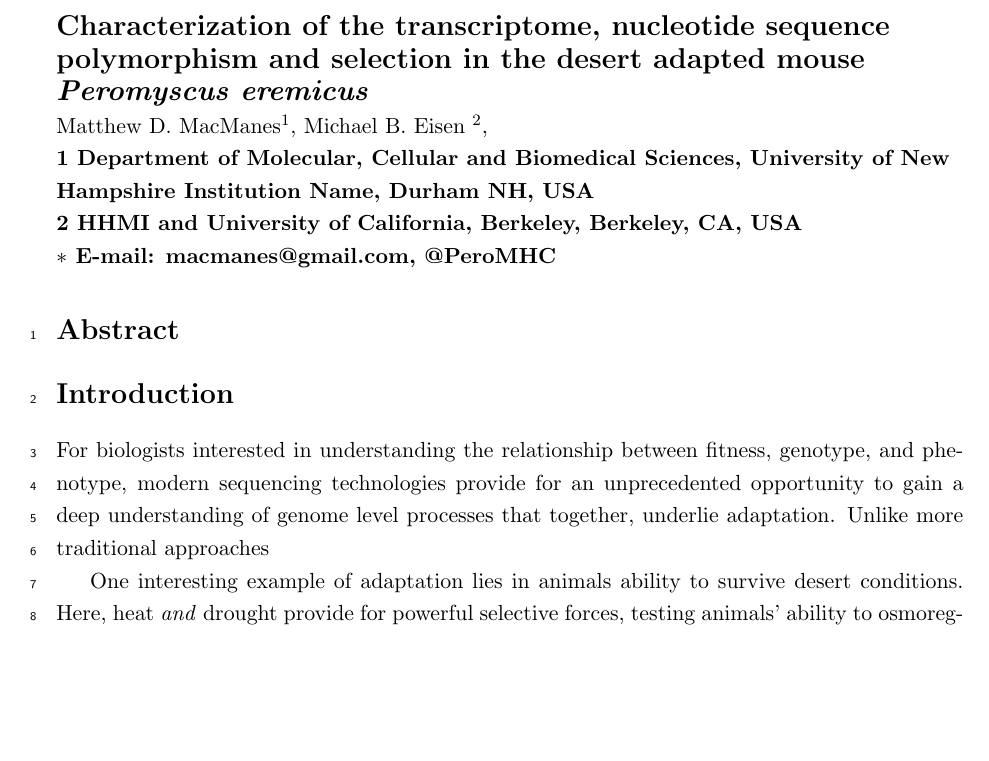
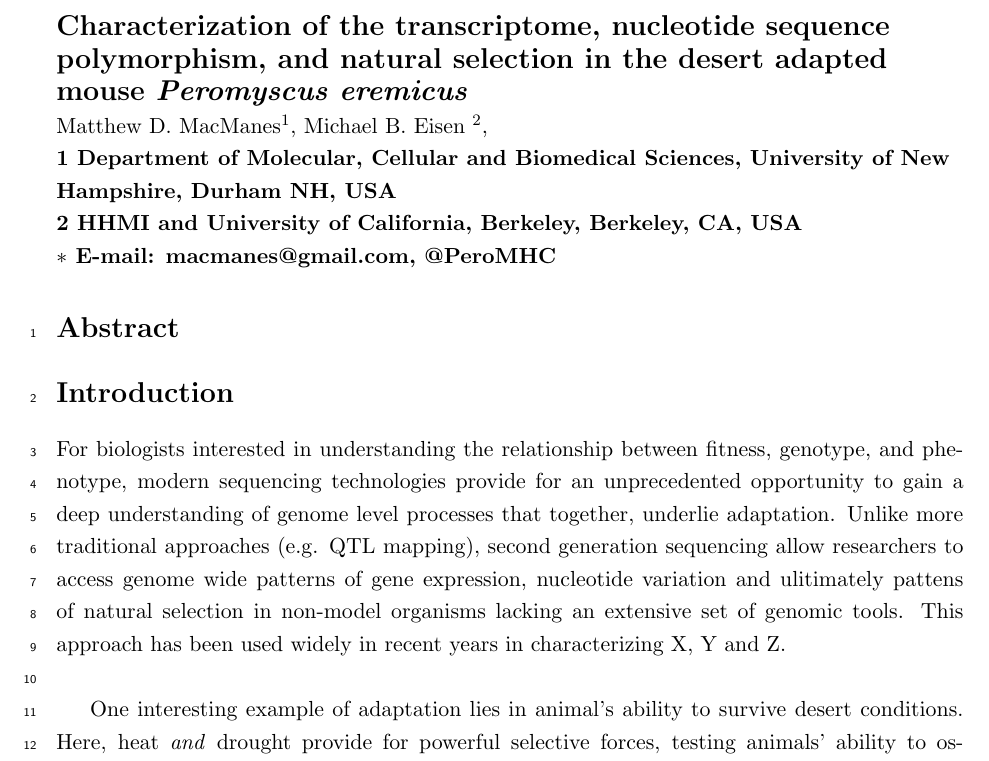
Before and after one commit to macmanes/pero_transcriptome, a LaTeX document (Pero_Transcriptome.tex): part of page 1 of 6, cut so that both start at the same text, the shorter picture padded with empty space. Compiled offline with pdfLaTeX.

Commit message:
mystery update

```diff
--- a/Pero_Transcriptome.tex
+++ b/Pero_Transcriptome.tex
@@ -68,14 +68,14 @@
 % Title must be 150 characters or less
 \begin{flushleft}
 {\Large
-\textbf{Characterization of the transcriptome, nucleotide sequence polymorphism and selection in the desert adapted mouse \textit{Peromyscus eremicus}}
+\textbf{Characterization of the transcriptome, nucleotide sequence polymorphism, and natural selection in the desert adapted mouse \textit{Peromyscus eremicus}}
 }
 % Insert Author names, affiliations and corresponding author email.
 \\
 Matthew D. MacManes$^{1}$,
 Michael B. Eisen $^{2}$,
 \\
-\bf{1} Department of Molecular, Cellular and Biomedical Sciences, University of New Hampshire Institution Name, Durham NH, USA
+\bf{1} Department of Molecular, Cellular and Biomedical Sciences, University of New Hampshire, Durham NH, USA
 \\
 \bf{2} HHMI and University of California, Berkeley, Berkeley, CA, USA
 \\
@@ -91,7 +91,7 @@ $\ast$ E-mail: macmanes@gmail.com, @PeroMHC
 
 \section*{Introduction}
 
-For biologists interested in understanding the relationship between fitness, genotype, and phenotype, modern sequencing technologies provide for an unprecedented opportunity to gain a deep understanding of genome level processes that together, underlie adaptation. Unlike more traditional approaches
+For biologists interested in understanding the relationship between fitness, genotype, and phenotype, modern sequencing technologies provide for an unprecedented opportunity to gain a deep understanding of genome level processes that together, underlie adaptation. Unlike more traditional approaches (e.g. QTL mapping), second generation sequencing allow researchers to access genome wide patterns of gene expression, nucleotide variation and ulitimately pattens of natural selection in non-model organisms lacking an extensive set of genomic tools. This approach has been used widely in recent years in characterizing X, Y and Z. \\
 
- One interesting example of adaptation lies in animals ability to survive desert conditions. Here, heat \emph{and} drought provide for powerful selective forces, testing animals' ability to osmoregulate and thus to survive. \\
+One interesting example of adaptation lies in animal's ability to survive desert conditions. Here, heat \emph{and} drought provide for powerful selective forces, testing animals' ability to osmoregulate and thus to survive \cite{Walsberg:2000uu}. Indeed, the maintenance of water balance in animals is one of the most important physiologic processes, and is critical to desert survival. Mammals are exquisitely sensitive to changes in osmolality, with slight derangement eliciting physiologic compromise.  When the loss of water exceeds dietary intake, dehydration - and in extreme cases, death - can occur.  Unlike most mammals, animals living in desert habitats are subjected to long periods of extreme heat and intense drought.  As a result, desert animals have evolved mechanisms through which physiologic homeostasis is maintained despite severe and prolonged dehydration. Understanding these mechanismsm will significantly enhance our understanding of the physiologic processes underlying osmoregulation in extreme environments, having implications for studies of human health, conservation, and climate change. \\
 
```
Also changed, not shown: .texpadtmp/Pero_Transcriptome.bbl, Pero_Transcriptome.pdf, Pero_Transcriptome.tex (5 more changed lines), 4 other files.
